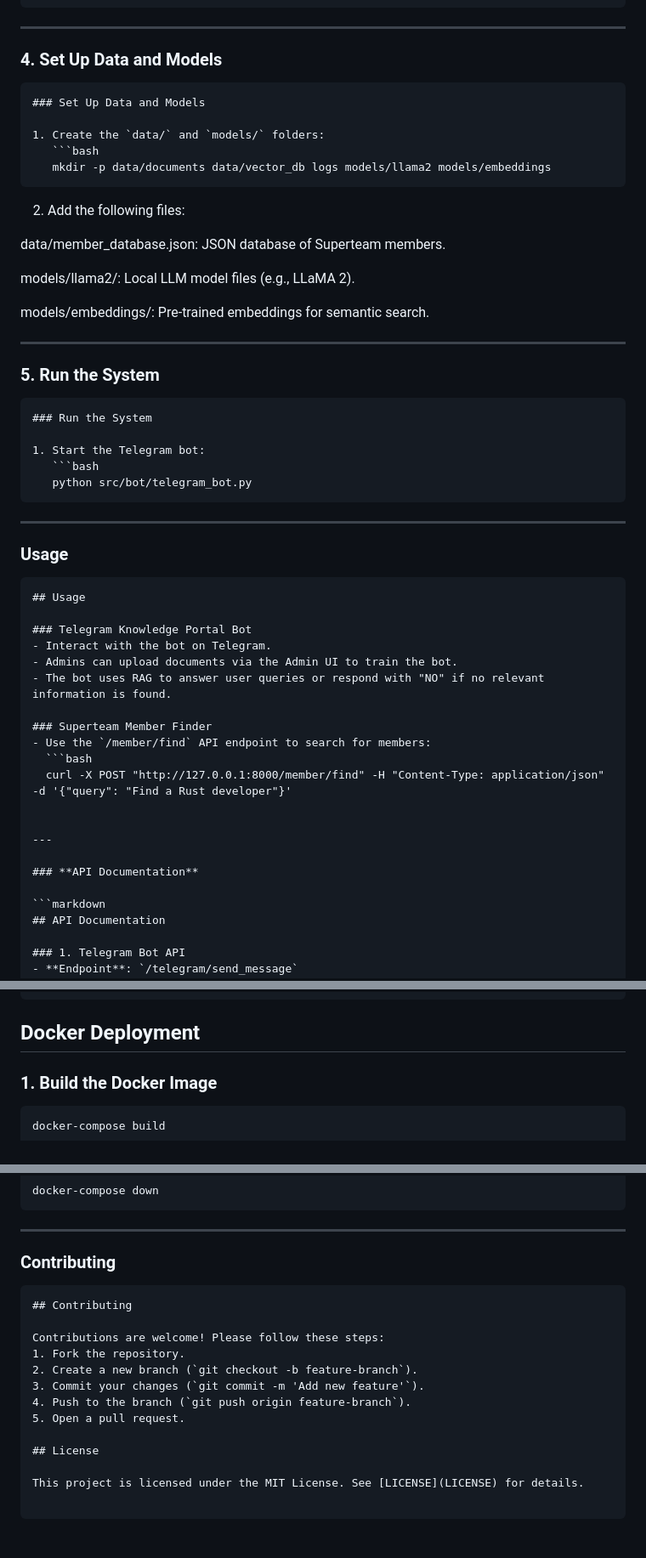
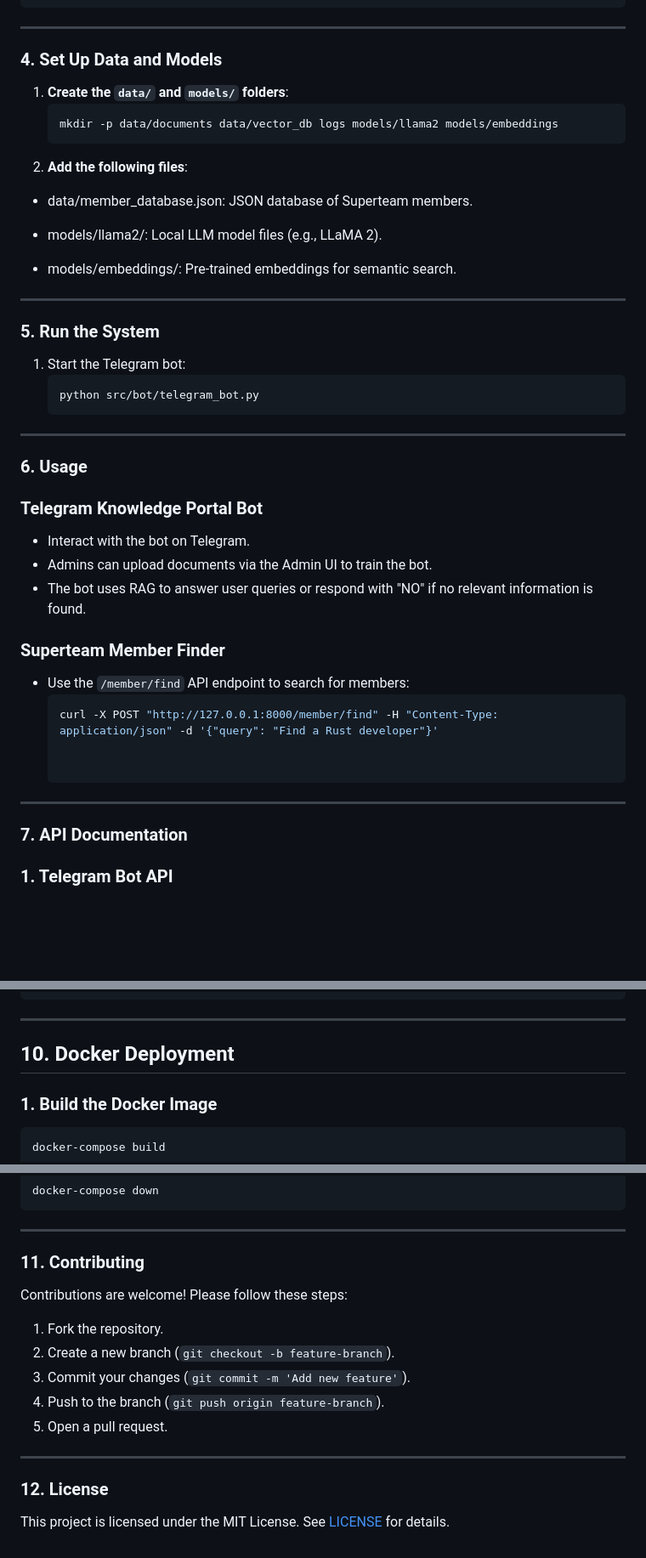
Before and after one commit to thetruesammyjay/superteam-ai, a Markdown page: superteam vietnam ai/README.md, 3 parts joined by grey strips. Shown at 85% size. Drawn GitHub-style; blank space fills up the shorter version.

````diff
--- a/superteam vietnam ai/README.md
+++ b/superteam vietnam ai/README.md
@@ -114,28 +112,26 @@ LOG_FILE=logs/system.log
 
 ### **4. Set Up Data and Models**
 
-```markdown
-### Set Up Data and Models
 
-1. Create the `data/` and `models/` folders:
+
+1. **Create the `data/` and `models/` folders**:
    ```bash
    mkdir -p data/documents data/vector_db logs models/llama2 models/embeddings
    ```
-2. Add the following files:
+2. **Add the following files**:
 
-data/member_database.json: JSON database of Superteam members.
+- data/member_database.json: JSON database of Superteam members.
 
-models/llama2/: Local LLM model files (e.g., LLaMA 2).
+- models/llama2/: Local LLM model files (e.g., LLaMA 2).
 
-models/embeddings/: Pre-trained embeddings for semantic search.
+- models/embeddings/: Pre-trained embeddings for semantic search.
 
 
 ---
 
 ### **5. Run the System**
 
-```markdown
-### Run the System
+
 
 1. Start the Telegram bot:
    ```bash
@@ -145,10 +141,9 @@ models/embeddings/: Pre-trained embeddings for semantic search.
 
 ---
 
-### **Usage**
+### **6. Usage**
 
-```markdown
-## Usage
+
 
 ### Telegram Knowledge Portal Bot
 - Interact with the bot on Telegram.
@@ -163,10 +158,9 @@ models/embeddings/: Pre-trained embeddings for semantic search.
 
 ---
 
-### **API Documentation**
+### **7. API Documentation**
 
-```markdown
-## API Documentation
+
 
 ### 1. Telegram Bot API
 - **Endpoint**: `/telegram/send_message`
@@ -249,7 +239,9 @@ superteam-ai/
 ├── .env                        # Environment variables
 └── README.md                   # Project documentation
 ```
-## Docker Deployment
+
+---
+## **10. Docker Deployment**
 
 ### 1. Build the Docker Image
 ```bash
@@ -272,10 +264,9 @@ docker-compose down
 
 ---
 
-### **Contributing**
+### **11. Contributing**
 
-```markdown
-## Contributing
+
 
 Contributions are welcome! Please follow these steps:
 1. Fork the repository.
@@ -284,6 +275,7 @@ Contributions are welcome! Please follow these steps:
 4. Push to the branch (`git push origin feature-branch`).
 5. Open a pull request.
 
-## License
+---
+### **12. License**
 
 This project is licensed under the MIT License. See [LICENSE](LICENSE) for details.
````
Also changed, not shown: other parts of superteam vietnam ai/README.md (+6 -12 lines).
